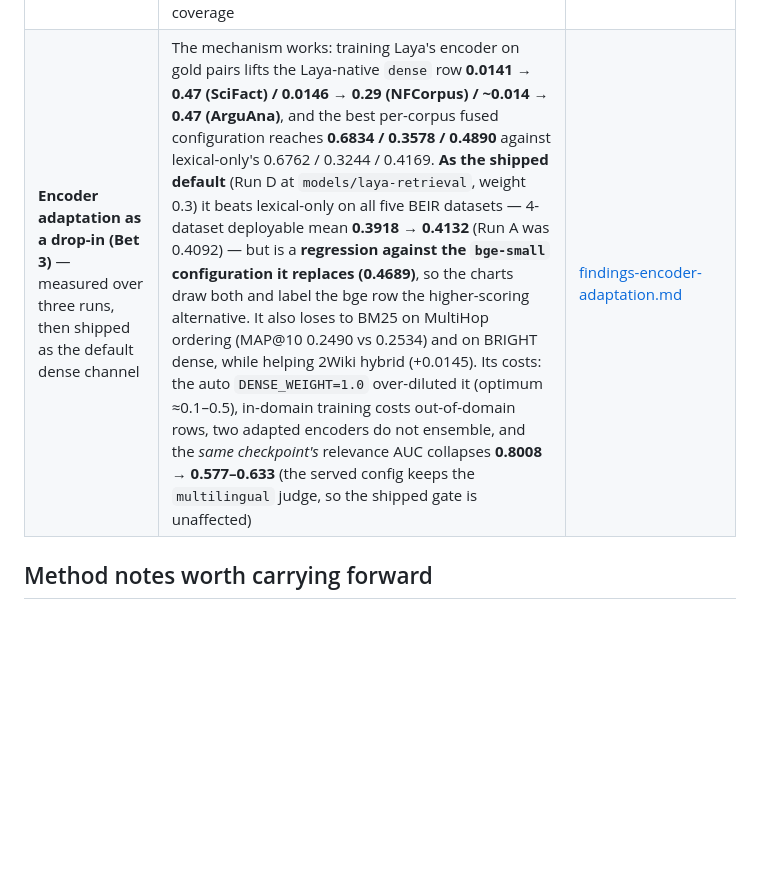
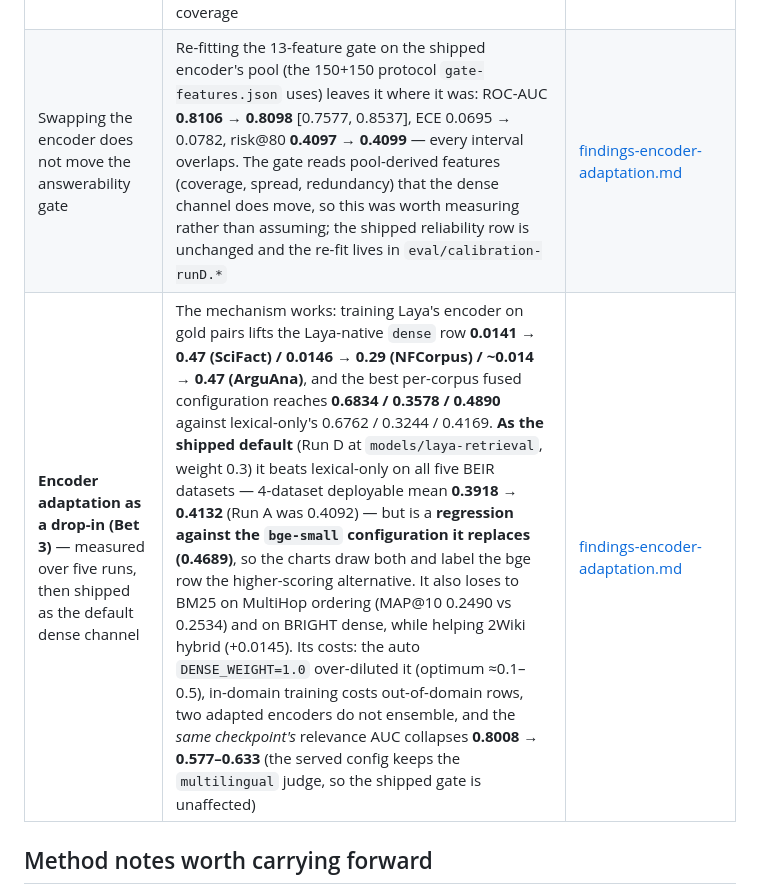
Before and after one commit to thread3d/laya-rag, a Markdown page: docs/FINDINGS.md, the part around the change. GitHub-like rendering; blank space fills up the shorter version.

```diff
--- a/docs/FINDINGS.md
+++ b/docs/FINDINGS.md
@@ -100,7 +100,8 @@ are what stops the next pass from re-trying them.
 | Late-interaction ordering head (`answerai-colbert-small-v1` MaxSim) | Worse than the unordered first stage: **−0.0430 MAP@10 [−0.0632, −0.0229]** against `fused`, −0.0894 against the CE order, −0.1016 against covquota. Reordering the CE's *own* top-10 by MaxSim — recall fixed, Hits@10 unchanged — still costs **−0.0257 [−0.0434, −0.0079]**, so the +0.1254 ordering headroom is not reachable by this instrument | [findings-ordering-head.md](findings-ordering-head.md) |
 | Relational (stance) reranker on ArguAna | Contradiction−entailment ordering of the dense pool is **far worse than the dense order itself** (nDCG@10 0.3767 vs 0.6467, **−0.2700 [−0.2921, −0.2474]**) and below BM25's ~0.417, which is the roadmap's own falsification criterion — a relational NLI score is not a better ArguAna ordering signal than the similarity it was meant to correct | [findings-relational-rerank.md](findings-relational-rerank.md) |
 | Cross-encoder adapted on MuSiQue's own train split | **Worse than its zero-shot base on every metric but Hits@10**: MAP@10 **−0.0334 [−0.0395, −0.0273]**, Hits@4 −0.0236, MRR@10 −0.0635, and below the plain `fused` first stage on MAP@10 (−0.0151) and MRR (−0.0313). With 2.1 and 2.3 this closes Phase 2: none of the three ordering heads beats first-stage + coverage | [findings-adapted-scorer.md](findings-adapted-scorer.md) |
-| **Encoder adaptation as a drop-in (Bet 3)** — measured over three runs, then shipped as the default dense channel | The mechanism works: training Laya's encoder on gold pairs lifts the Laya-native `dense` row **0.0141 → 0.47 (SciFact) / 0.0146 → 0.29 (NFCorpus) / ~0.014 → 0.47 (ArguAna)**, and the best per-corpus fused configuration reaches **0.6834 / 0.3578 / 0.4890** against lexical-only's 0.6762 / 0.3244 / 0.4169. **As the shipped default** (Run D at `models/laya-retrieval`, weight 0.3) it beats lexical-only on all five BEIR datasets — 4-dataset deployable mean **0.3918 → 0.4132** (Run A was 0.4092) — but is a **regression against the `bge-small` configuration it replaces (0.4689)**, so the charts draw both and label the bge row the higher-scoring alternative. It also loses to BM25 on MultiHop ordering (MAP@10 0.2490 vs 0.2534) and on BRIGHT dense, while helping 2Wiki hybrid (+0.0145). Its costs: the auto `DENSE_WEIGHT=1.0` over-diluted it (optimum ≈0.1–0.5), in-domain training costs out-of-domain rows, two adapted encoders do not ensemble, and the *same checkpoint's* relevance AUC collapses **0.8008 → 0.577–0.633** (the served config keeps the `multilingual` judge, so the shipped gate is unaffected) | [findings-encoder-adaptation.md](findings-encoder-adaptation.md) |
+| Swapping the encoder does not move the answerability gate | Re-fitting the 13-feature gate on the shipped encoder's pool (the 150+150 protocol `gate-features.json` uses) leaves it where it was: ROC-AUC **0.8106 → 0.8098** [0.7577, 0.8537], ECE 0.0695 → 0.0782, risk@80 **0.4097 → 0.4099** — every interval overlaps. The gate reads pool-derived features (coverage, spread, redundancy) that the dense channel does move, so this was worth measuring rather than assuming; the shipped reliability row is unchanged and the re-fit lives in `eval/calibration-runD.*` | [findings-encoder-adaptation.md](findings-encoder-adaptation.md) |
+| **Encoder adaptation as a drop-in (Bet 3)** — measured over five runs, then shipped as the default dense channel | The mechanism works: training Laya's encoder on gold pairs lifts the Laya-native `dense` row **0.0141 → 0.47 (SciFact) / 0.0146 → 0.29 (NFCorpus) / ~0.014 → 0.47 (ArguAna)**, and the best per-corpus fused configuration reaches **0.6834 / 0.3578 / 0.4890** against lexical-only's 0.6762 / 0.3244 / 0.4169. **As the shipped default** (Run D at `models/laya-retrieval`, weight 0.3) it beats lexical-only on all five BEIR datasets — 4-dataset deployable mean **0.3918 → 0.4132** (Run A was 0.4092) — but is a **regression against the `bge-small` configuration it replaces (0.4689)**, so the charts draw both and label the bge row the higher-scoring alternative. It also loses to BM25 on MultiHop ordering (MAP@10 0.2490 vs 0.2534) and on BRIGHT dense, while helping 2Wiki hybrid (+0.0145). Its costs: the auto `DENSE_WEIGHT=1.0` over-diluted it (optimum ≈0.1–0.5), in-domain training costs out-of-domain rows, two adapted encoders do not ensemble, and the *same checkpoint's* relevance AUC collapses **0.8008 → 0.577–0.633** (the served config keeps the `multilingual` judge, so the shipped gate is unaffected) | [findings-encoder-adaptation.md](findings-encoder-adaptation.md) |
 
 ## Method notes worth carrying forward
 
```
Also changed, not shown: docs/findings-encoder-adaptation.md (+10 -7 lines), docs/charts/reliability-runD.png (added).
